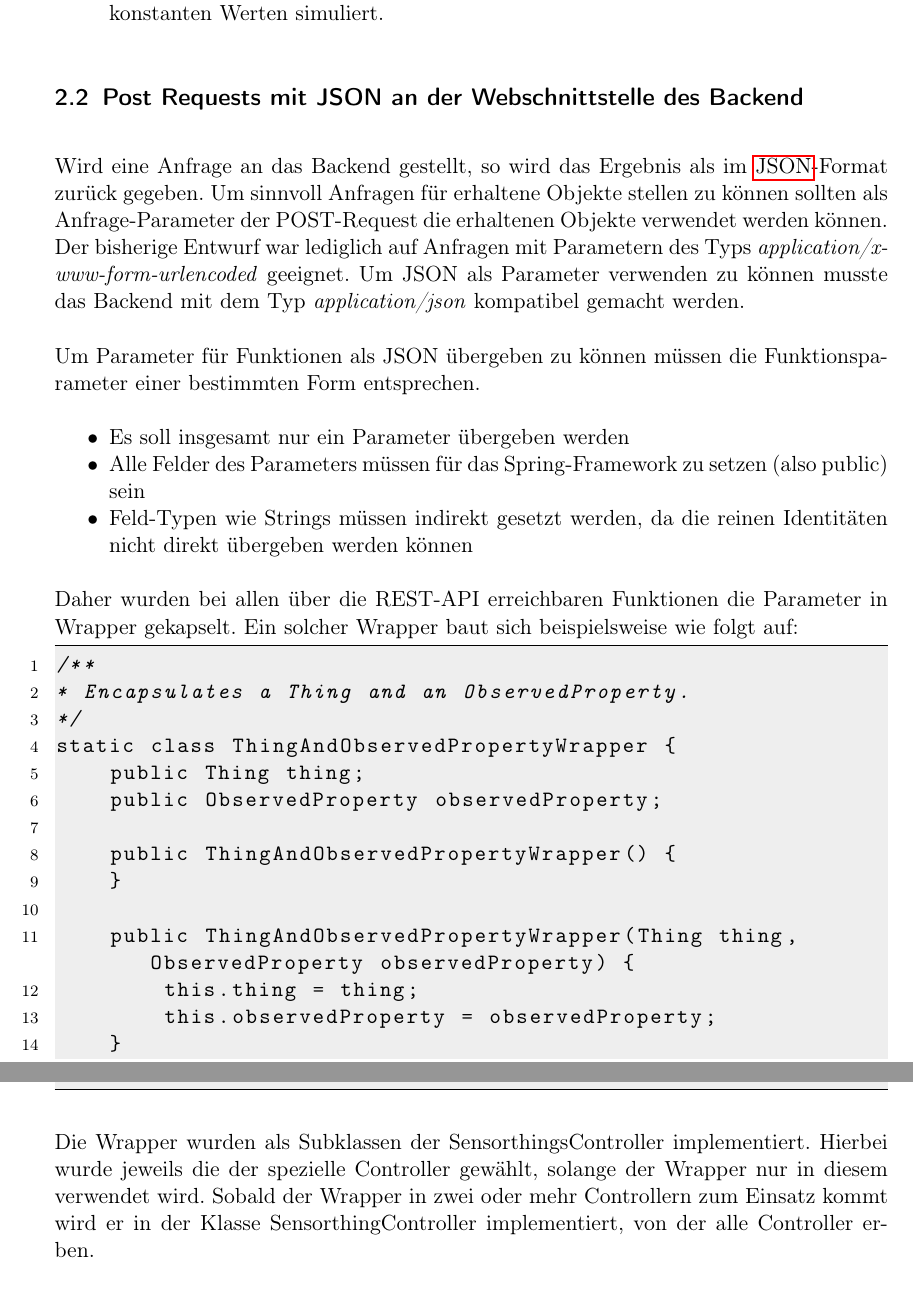
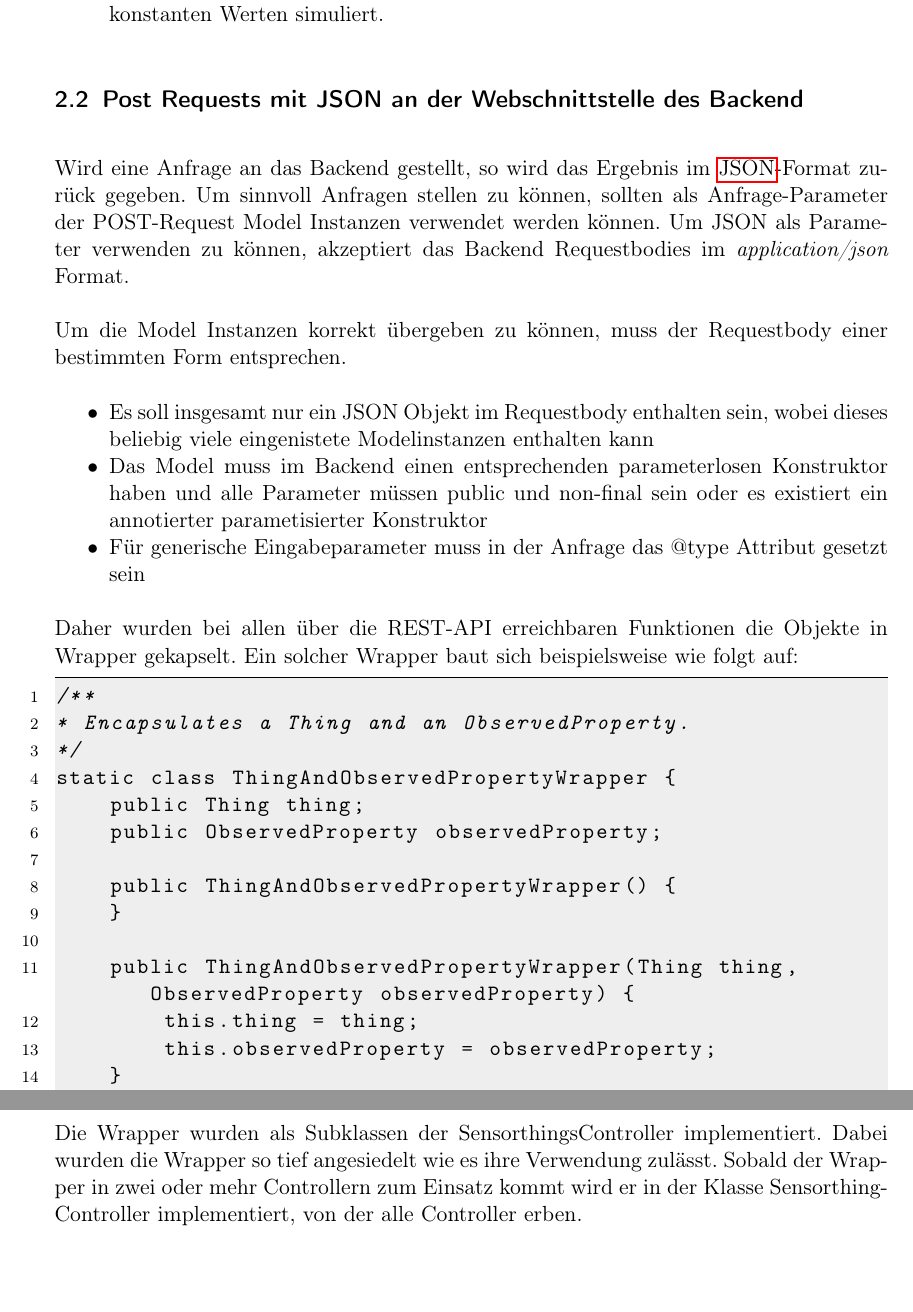
Before and after one commit to ys3d/PSE2020-Luftqualitaetsdaten-VisAQ-Implementation-Documentation, a LaTeX document (implementationDocumentation.tex, which reads topics/problems.tex): two parts of pages 5 and 6 of 22, joined at a grey line, cut so that both start at the same text. Compiled offline with pdfLaTeX.

Commit message:
Update problems.tex

```diff
--- a/topics/problems.tex
+++ b/topics/problems.tex
@@ -28,18 +27,17 @@ Das Vorgehen hierbei war wie folgt.
 \end{enumerate}
 
 \subsection{Post Requests mit JSON an der Webschnittstelle des Backend}
-Wird eine Anfrage an das Backend gestellt, so wird das Ergebnis als im \gls{JSON}-Format zurück gegeben.
-Um sinnvoll Anfragen für erhaltene Objekte stellen zu können sollten als Anfrage-Parameter der POST-Request die erhaltenen Objekte verwendet werden können.
-Der bisherige Entwurf war lediglich auf Anfragen mit Parametern des Typs \textit{application/x-www-form-urlencoded} geeignet.
-Um JSON als Parameter verwenden zu können musste das Backend mit dem Typ \textit{application/json} kompatibel gemacht werden.
+Wird eine Anfrage an das Backend gestellt, so wird das Ergebnis im \gls{JSON}-Format zurück gegeben.
+Um sinnvoll Anfragen stellen zu können, sollten als Anfrage-Parameter der POST-Request Model Instanzen verwendet werden können.
+Um JSON als Parameter verwenden zu können, akzeptiert das Backend Requestbodies im \textit{application/json} Format.
 
-Um Parameter für Funktionen als JSON übergeben zu können müssen die Funktionsparameter einer bestimmten Form entsprechen.
+Um die Model Instanzen korrekt übergeben zu können, muss der Requestbody einer bestimmten Form entsprechen.
 \begin{itemize}[noitemsep]
-    \item Es soll insgesamt nur ein Parameter übergeben werden
-    \item Alle Felder des Parameters müssen für das Spring-Framework zu setzen (also public) sein
-    \item Feld-Typen wie Strings müssen indirekt gesetzt werden, da die reinen Identitäten nicht direkt übergeben werden können
+    \item Es soll insgesamt nur ein JSON Objekt im Requestbody enthalten sein, wobei dieses beliebig viele eingenistete Modelinstanzen enthalten kann
+    \item Das Model muss im Backend einen entsprechenden parameterlosen Konstruktor haben und alle Parameter müssen public und non-final sein oder es existiert ein annotierter parametisierter Konstruktor
+    \item Für generische Eingabeparameter muss in der Anfrage das @type Attribut gesetzt sein
 \end{itemize}
-Daher wurden bei allen über die REST-API erreichbaren Funktionen die Parameter in Wrapper gekapselt.
+Daher wurden bei allen über die REST-API erreichbaren Funktionen die Objekte in Wrapper gekapselt.
 Ein solcher Wrapper baut sich beispielsweise wie folgt auf:
 \begin{lstlisting}[language=java,
     basicstyle=\normalfont\ttfamily,
@@ -69,5 +67,5 @@ static class ThingAndObservedPropertyWrapper {
 \end{lstlisting}
 
 Die Wrapper wurden als Subklassen der SensorthingsController implementiert.
-Hierbei wurde jeweils die der spezielle Controller gewählt, solange der Wrapper nur in diesem verwendet wird.
+Dabei wurden die Wrapper so tief angesiedelt wie es ihre Verwendung zulässt.
 Sobald der Wrapper in zwei oder mehr Controllern zum Einsatz kommt wird er in der Klasse SensorthingController implementiert, von der alle Controller erben.
```
Also changed, not shown: topics/problems.tex (17 more changed lines).
